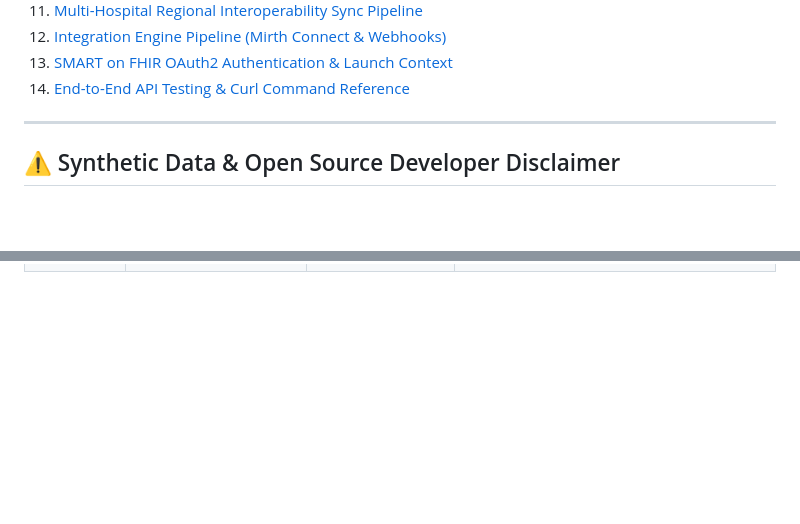
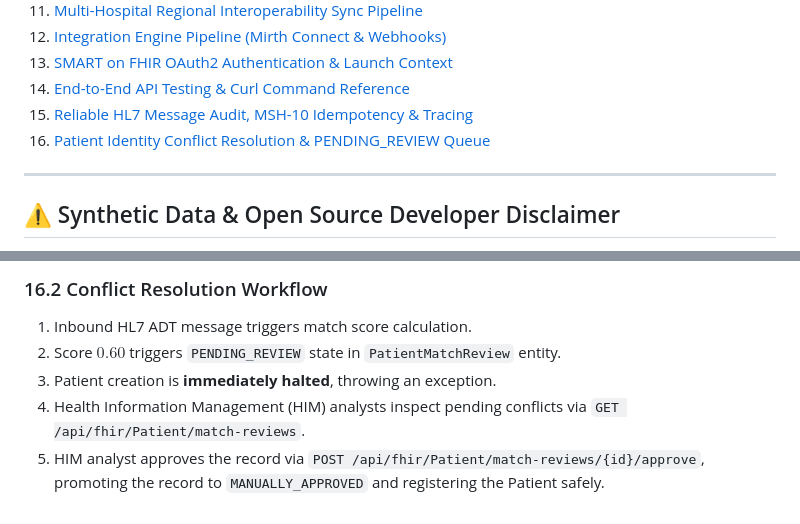
Before and after one commit to karthikaiyasamy/seymour-sandbox, a Markdown page: FHIR_AND_HEALTHCARE_INTEGRATION_GUIDE.md, 2 parts joined by grey strips. Drawn GitHub-style; blank space fills up the shorter version.

```diff
--- a/FHIR_AND_HEALTHCARE_INTEGRATION_GUIDE.md
+++ b/FHIR_AND_HEALTHCARE_INTEGRATION_GUIDE.md
@@ -20,6 +20,8 @@ Welcome to the **Healthcare Sandbox Integration & Interoperability Masterclass G
 12. [Integration Engine Pipeline (Mirth Connect & Webhooks)](#12-integration-engine-pipeline-mirth-connect--webhooks)
 13. [SMART on FHIR OAuth2 Authentication & Launch Context](#13-smart-on-fhir-oauth2-authentication--launch-context)
 14. [End-to-End API Testing & Curl Command Reference](#14-end-to-end-api-testing--curl-command-reference)
+15. [Reliable HL7 Message Audit, MSH-10 Idempotency & Tracing](#15-reliable-hl7-message-audit-msh-10-idempotency--tracing)
+16. [Patient Identity Conflict Resolution & PENDING_REVIEW Queue](#16-patient-identity-conflict-resolution--pending_review-queue)
 
 ---
 
@@ -533,0 +597,7 @@ public class HealthcareGatewayResilience
+### 16.2 Conflict Resolution Workflow
+
+1. Inbound HL7 ADT message triggers match score calculation.
+2. Score $0.60$ triggers `PENDING_REVIEW` state in `PatientMatchReview` entity.
+3. Patient creation is **immediately halted**, throwing an exception.
+4. Health Information Management (HIM) analysts inspect pending conflicts via `GET /api/fhir/Patient/match-reviews`.
+5. HIM analyst approves the record via `POST /api/fhir/Patient/match-reviews/{id}/approve`, promoting the record to `MANUALLY_APPROVED` and registering the Patient safely.
```
Also changed, not shown: other parts of FHIR_AND_HEALTHCARE_INTEGRATION_GUIDE.md (+61 -0 lines), README.md (+6 -4 lines).
